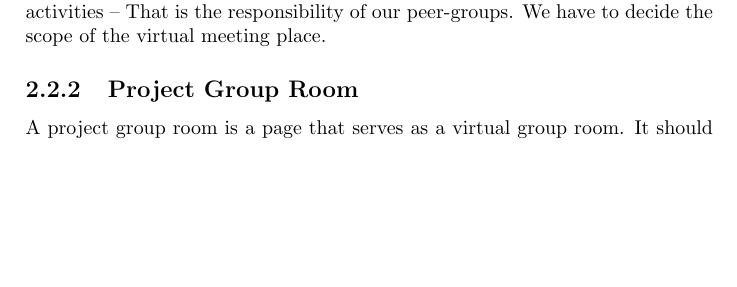
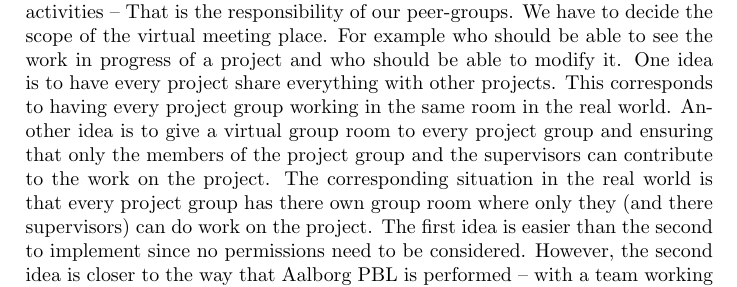
Before and after one commit to kimajakobsen/sw6-admin-group, a LaTeX thesis (report/oneside.tex, which reads report/input/design/projectGroup.tex): part of page 13 of 24, cut so that both start at the same text, the shorter picture padded with empty space. Compiled offline with pdfLaTeX; a LaTeX package or settings file that is missing is left out.

Commit message:
vitual group room in design/project group has been further described

```diff
--- a/report/input/design/projectGroup.tex
+++ b/report/input/design/projectGroup.tex
@@ -8,4 +8,11 @@ Finally the design decisions regarding management of project groups are describe
 The members of a project group should have a place where they can meet and engage in project related activities.
 Recall from \secref{sec:subSysDef} that our responsibility is to construct a place where this can happen, not construct the actual activities -- That is the responsibility of our peer-groups.
 We have to decide the scope of the virtual meeting place.
+For example who should be able to see the work in progress of a project and who should be able to modify it.
+One idea is to have every project share everything with other projects.
+This corresponds to having every project group working in the same room in the real world.
+Another idea is to give a virtual group room to every project group and ensuring that only the members of the project group and the supervisors can contribute to the work on the project.
+The corresponding situation in the real world is that every project group has there own group room where only they (and there supervisors) can do work on the project.
+The first idea is easier than the second to implement since no permissions need to be considered.
+However, the second idea is closer to the way that Aalborg PBL is performed -- with a team working together on the project as described in \secref{sec:aaupbl}.
 
@@ -19,3 +24,0 @@ We have to decide the scope of the virtual meeting place.
-\subsection{Project Group Room}
-A project group room is a page that serves as a virtual group room.
-It should have some of the same functionality as a physical group room.
```
Also changed, not shown: report/input/design/projectGroup.tex (16 more changed lines).
